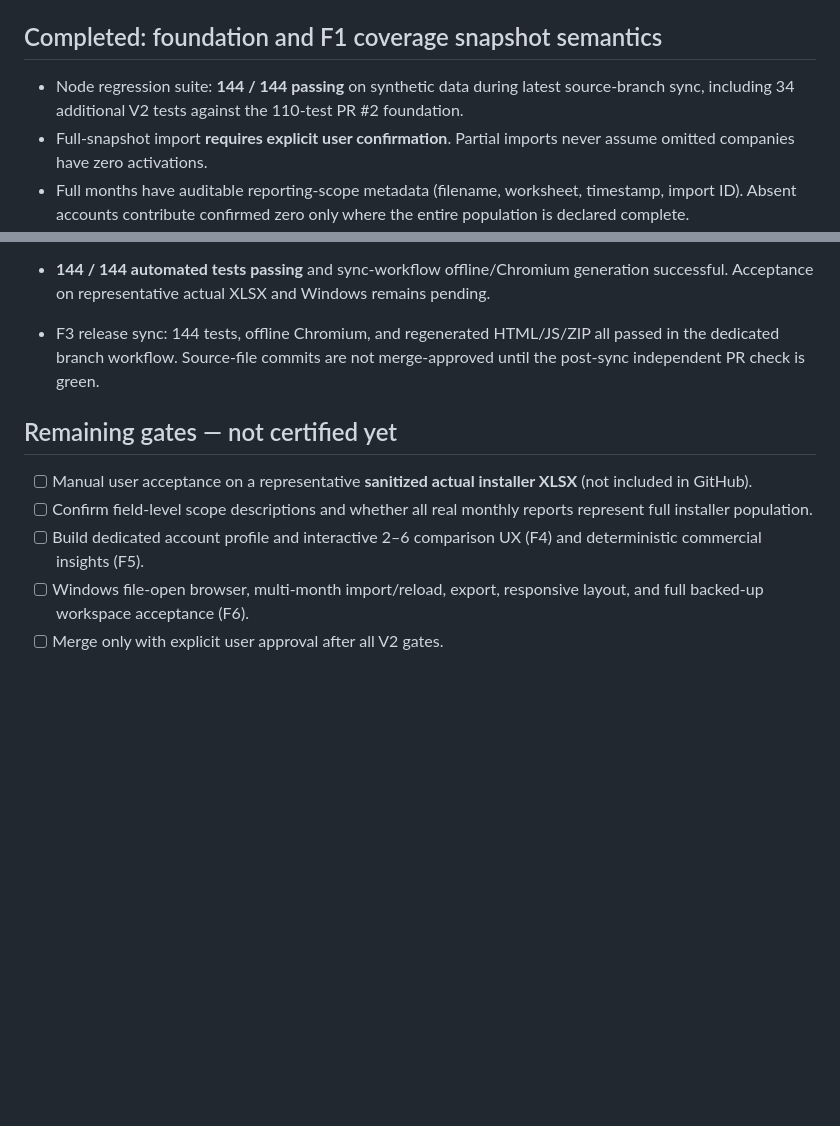
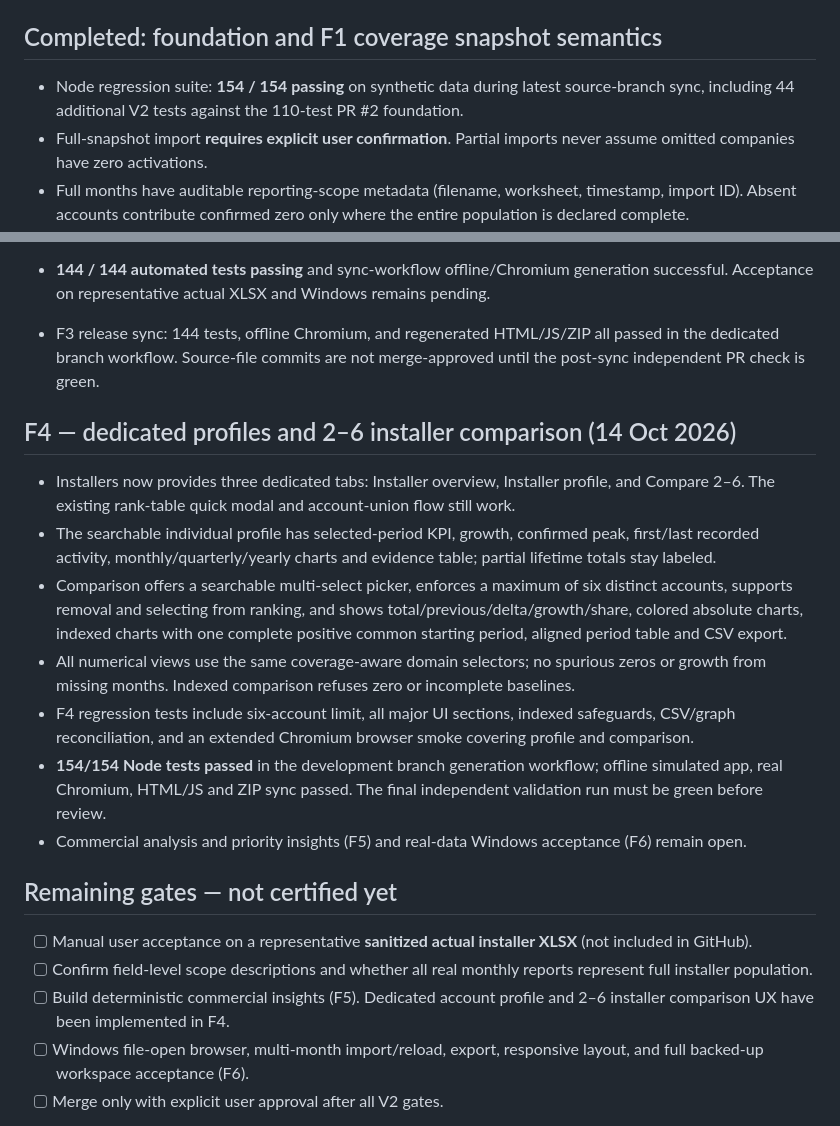
Before and after one commit to iRBastos/huawei-activation-analytics, a Markdown page: .github/QA-STATUS.md, 2 parts joined by grey strips. GitHub-like rendering; blank space fills up the shorter version.

Commit message:
docs(v2): certify F4 profiles and six-account comparisons; trigger final QA

```diff
--- a/.github/QA-STATUS.md
+++ b/.github/QA-STATUS.md
@@ -4,7 +4,7 @@ Branch: `feat/installer-analytics-v2`. Base PR: #2. Draft integration PR: #3.
 
 ## Completed: foundation and F1 coverage snapshot semantics
 
-- Node regression suite: **144 / 144 passing** on synthetic data during latest source-branch sync, including 34 additional V2 tests against the 110-test PR #2 foundation.
+- Node regression suite: **154 / 154 passing** on synthetic data during latest source-branch sync, including 44 additional V2 tests against the 110-test PR #2 foundation.
 - Full-snapshot import **requires explicit user confirmation**. Partial imports never assume omitted companies have zero activations.
 - Full months have auditable reporting-scope metadata (filename, worksheet, timestamp, import ID). Absent accounts contribute confirmed zero only where the entire population is declared complete.
 - Later complete snapshots **supersede stale earlier records** of omitted source names without deleting their audit evidence. Partial corrections can reintroduce individual aliases. Undo restores previous values and scope; conflicts are rejected.
@@ -41,11 +41,21 @@ Branch: `feat/installer-analytics-v2`. Base PR: #2. Draft integration PR: #3.
 
  - F3 release sync: 144 tests, offline Chromium, and regenerated HTML/JS/ZIP all passed in the dedicated branch workflow. Source-file commits are not merge-approved until the post-sync independent PR check is green.
 
+## F4 — dedicated profiles and 2–6 installer comparison (14 Oct 2026)
+
+- Installers now provides three dedicated tabs: Installer overview, Installer profile, and Compare 2–6. The existing rank-table quick modal and account-union flow still work.
+- The searchable individual profile has selected-period KPI, growth, confirmed peak, first/last recorded activity, monthly/quarterly/yearly charts and evidence table; partial lifetime totals stay labeled.
+- Comparison offers a searchable multi-select picker, enforces a maximum of six distinct accounts, supports removal and selecting from ranking, and shows total/previous/delta/growth/share, colored absolute charts, indexed charts with one complete positive common starting period, aligned period table and CSV export.
+- All numerical views use the same coverage-aware domain selectors; no spurious zeros or growth from missing months. Indexed comparison refuses zero or incomplete baselines.
+- F4 regression tests include six-account limit, all major UI sections, indexed safeguards, CSV/graph reconciliation, and an extended Chromium browser smoke covering profile and comparison.
+- **154/154 Node tests passed** in the development branch generation workflow; offline simulated app, real Chromium, HTML/JS and ZIP sync passed. The final independent validation run must be green before review.
+- Commercial analysis and priority insights (F5) and real-data Windows acceptance (F6) remain open.
+
 ## Remaining gates — not certified yet
 
 - [ ] Manual user acceptance on a representative **sanitized actual installer XLSX** (not included in GitHub).
 - [ ] Confirm field-level scope descriptions and whether all real monthly reports represent full installer population.
-- [ ] Build dedicated account profile and interactive 2–6 comparison UX (F4) and deterministic commercial insights (F5).
+- [ ] Build deterministic commercial insights (F5). Dedicated account profile and 2–6 installer comparison UX have been implemented in F4.
 - [ ] Windows file-open browser, multi-month import/reload, export, responsive layout, and full backed-up workspace acceptance (F6).
 - [ ] Merge only with explicit user approval after all V2 gates.
 
```
